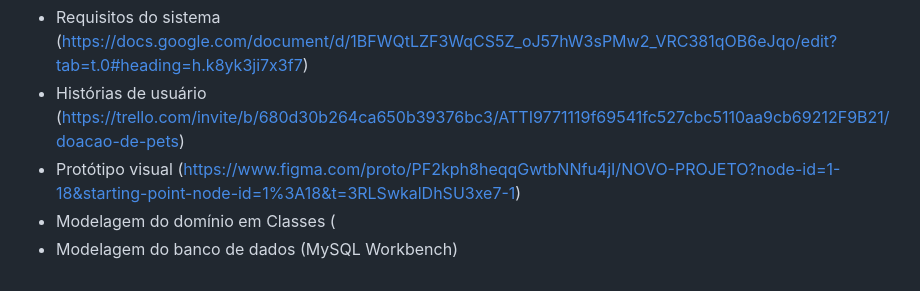
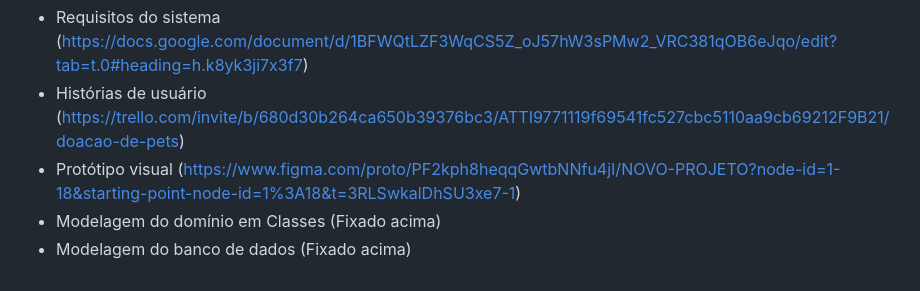
Before and after one commit to HR-DS-AI/Bootcamp-I, a Markdown page: Projetos_Academicos/Projeto - ''Doação de Pets'' - Engenharia de Software/README.md, the part around the change. GitHub-like rendering.

```diff
--- a/Projetos_Academicos/Projeto - ''Doação de Pets'' - Engenharia de Software/README.md
+++ b/Projetos_Academicos/Projeto - ''Doação de Pets'' - Engenharia de Software/README.md
@@ -59,5 +59,5 @@ Este projeto foi desenvolvido na disciplina de Engenharia de Software. Ele tem c
 - Requisitos do sistema (https://docs.google.com/document/d/1BFWQtLZF3WqCS5Z_oJ57hW3sPMw2_VRC381qOB6eJqo/edit?tab=t.0#heading=h.k8yk3ji7x3f7)
 - Histórias de usuário (https://trello.com/invite/b/680d30b264ca650b39376bc3/ATTI9771119f69541fc527cbc5110aa9cb69212F9B21/doacao-de-pets)
 - Protótipo visual (https://www.figma.com/proto/PF2kph8heqqGwtbNNfu4jI/NOVO-PROJETO?node-id=1-18&starting-point-node-id=1%3A18&t=3RLSwkalDhSU3xe7-1)
-- Modelagem do domínio em Classes (
-- Modelagem do banco de dados (MySQL Workbench)
+- Modelagem do domínio em Classes (Fixado acima)
+- Modelagem do banco de dados (Fixado acima)
```
